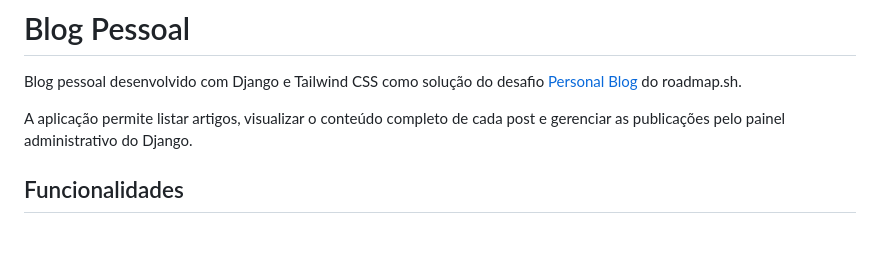
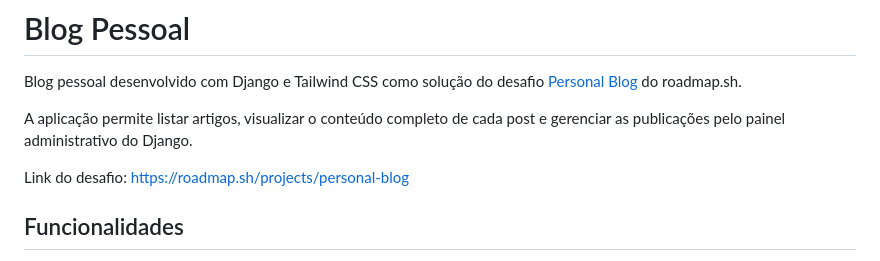
Before and after one commit to GustavoSilva2511/personal-blog, a Markdown page: README.md, the part around the change. Drawn GitHub-style; blank space fills up the shorter version.

Commit message:
Update README to include challenge link

```diff
--- a/README.md
+++ b/README.md
@@ -3,6 +3,8 @@
 Blog pessoal desenvolvido com Django e Tailwind CSS como solução do desafio [Personal Blog](https://roadmap.sh/projects/personal-blog) do roadmap.sh.
 
 A aplicação permite listar artigos, visualizar o conteúdo completo de cada post e gerenciar as publicações pelo painel administrativo do Django.
+
+Link do desafio: https://roadmap.sh/projects/personal-blog
 
 ## Funcionalidades
 
```
